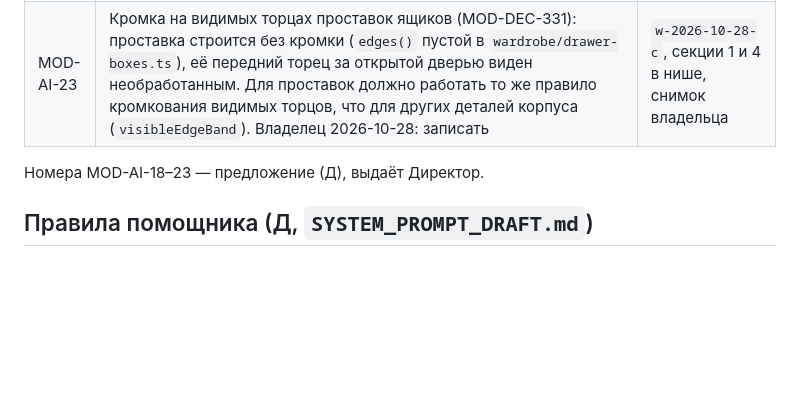
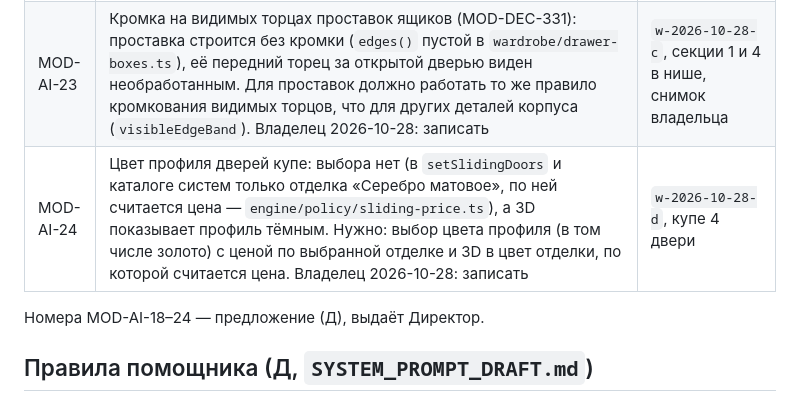
Before and after one commit to proc2010-Claude/modulero-ai, a Markdown page: docs/reports/2026-10-28-stage2-wardrobe.md, the part around the change. Rendered like a GitHub page; blank space fills up the shorter version.

Commit message:
Отчёт шкафа: MOD-AI-24 — цвет профиля купе
Владелец 2026-10-28: нужен выбор цвета профиля купе (в том числе золото);
сейчас цена считается по «Серебро матовое», а 3D показывает профиль тёмным.

Co-Authored-By: Claude Opus 5.5 <noreply@anthropic.com>
Claude-Session: https://claude.ai/code/session_01QnCedQi4PvDbY34pRBLAgw

```diff
--- a/docs/reports/2026-10-28-stage2-wardrobe.md
+++ b/docs/reports/2026-10-28-stage2-wardrobe.md
@@ -19,8 +19,9 @@
 | MOD-AI-21 | Открывание подъёмного фасада в 3D: `sceneMotions` (`engine/motion.ts`) даёт движение только распашным дверям на петлях, ящикам и купе, подъёмный фасад антресоли не открывается. Вместе с этим — место, которое фасад занимает при открывании (сейчас LIFT_MOTION_SPACE_UNKNOWN: рабочий угол не известен). Владелец 2026-10-28: записать | `w-2026-10-28-c`, антресоли |
 | MOD-AI-22 | Открытые двери и выдвинутые внутренние ящики пересекаются в 3D: дверь, открытая на 105° (`DOOR_OPEN_ANGLE_DEG`), заходит в путь ящика своей секции и соседней двери. Нужна проверка ядра «открытая дверь — внутренний ящик» (угол открывания петли, накладная дверь, проставки направляющих) с отказом или исправлением, и 3D без пересечений. Угол открывания двери и движение петли в 3D должны браться из расчётного ядра, если ядро их считает: сейчас 3D открывает любую дверь на 105°, а ядро у стены ниши считает неполное открывание и ставит проставку ящика (MOD-DEC-331), поэтому двери крайних секций в 3D проходят сквозь стену. Владелец 2026-10-28: нужно поправить; 3D берёт значения из ядра | `w-2026-10-28-c`, внутренние ящики за нижними дверями, снимок владельца |
 | MOD-AI-23 | Кромка на видимых торцах проставок ящиков (MOD-DEC-331): проставка строится без кромки (`edges()` пустой в `wardrobe/drawer-boxes.ts`), её передний торец за открытой дверью виден необработанным. Для проставок должно работать то же правило кромкования видимых торцов, что для других деталей корпуса (`visibleEdgeBand`). Владелец 2026-10-28: записать | `w-2026-10-28-c`, секции 1 и 4 в нише, снимок владельца |
+| MOD-AI-24 | Цвет профиля дверей купе: выбора нет (в `setSlidingDoors` и каталоге систем только отделка «Серебро матовое», по ней считается цена — `engine/policy/sliding-price.ts`), а 3D показывает профиль тёмным. Нужно: выбор цвета профиля (в том числе золото) с ценой по выбранной отделке и 3D в цвет отделки, по которой считается цена. Владелец 2026-10-28: записать | `w-2026-10-28-d`, купе 4 двери |
 
-Номера MOD-AI-18–23 — предложение (Д), выдаёт Директор.
+Номера MOD-AI-18–24 — предложение (Д), выдаёт Директор.
 
 ## Правила помощника (Д, `SYSTEM_PROMPT_DRAFT.md`)
 - Прежде чем ответить «так нельзя», проверить `list_commands` изделия: правки договора `*_edits` — не весь конструктор.
```
